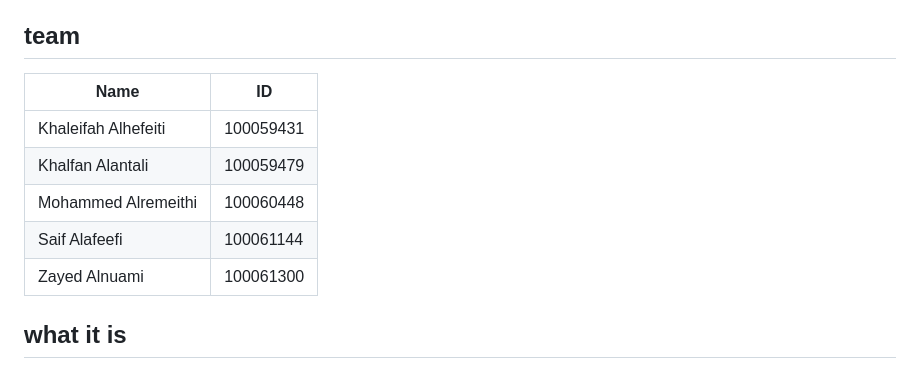
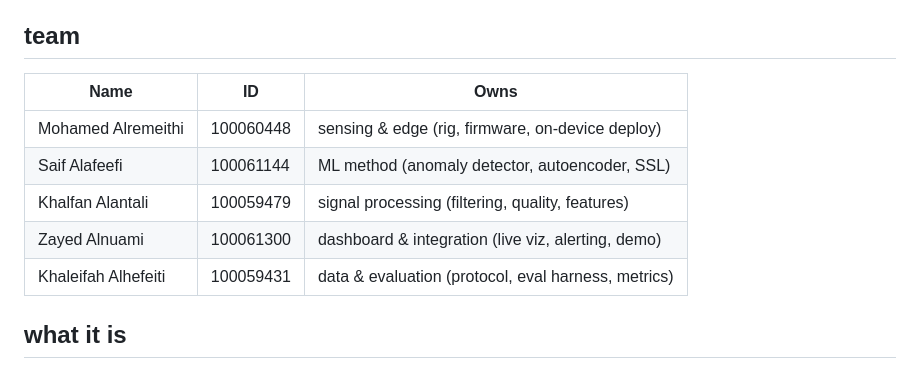
Before and after one commit to saifalafeefi/Spring-2026-COSC497-SDP-Group-07, a Markdown page: README.md, the part around one of its changes. Drawn GitHub-style.

```diff
--- a/README.md
+++ b/README.md
@@ -6,13 +6,13 @@
 
 ## team
 
-| Name | ID |
-|---|---|
-| Khaleifah Alhefeiti | 100059431 |
-| Khalfan Alantali | 100059479 |
-| Mohammed Alremeithi | 100060448 |
-| Saif Alafeefi | 100061144 |
-| Zayed Alnuami | 100061300 |
+| Name | ID | Owns |
+|---|---|---|
+| Mohamed Alremeithi | 100060448 | sensing & edge (rig, firmware, on-device deploy) |
+| Saif Alafeefi | 100061144 | ML method (anomaly detector, autoencoder, SSL) |
+| Khalfan Alantali | 100059479 | signal processing (filtering, quality, features) |
+| Zayed Alnuami | 100061300 | dashboard & integration (live viz, alerting, demo) |
+| Khaleifah Alhefeiti | 100059431 | data & evaluation (protocol, eval harness, metrics) |
 
 ## what it is
 
```
Also changed, not shown: other parts of README.md (+43 -0 lines).
